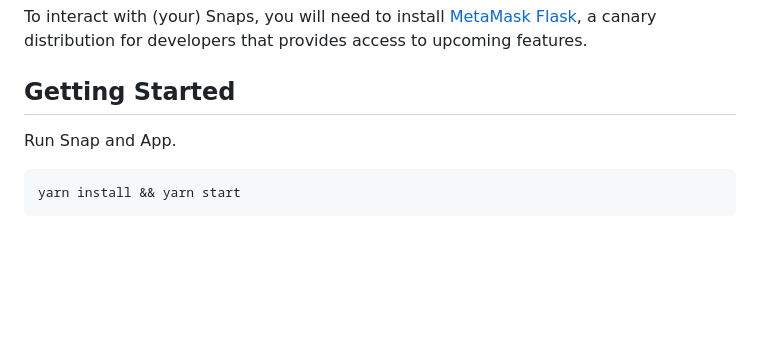
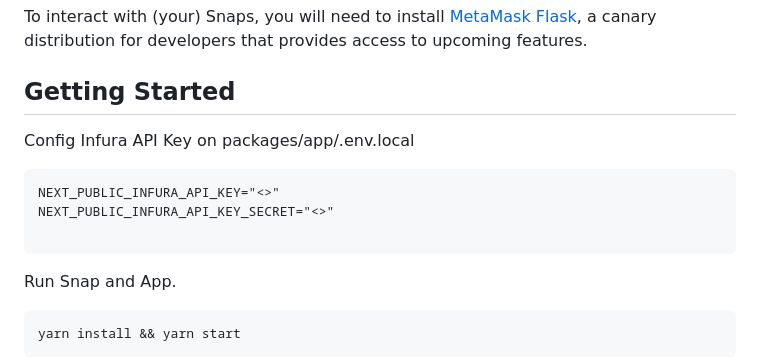
Before and after one commit to ubinix-warun/nostamask, a Markdown page: README.md, the part around the change. GitHub-like rendering; blank space fills up the shorter version.

````diff
--- a/README.md
+++ b/README.md
@@ -17,6 +17,14 @@ MetaMask Snaps is a system that allows anyone to safely expand the capabilities
 To interact with (your) Snaps, you will need to install [MetaMask Flask](https://metamask.io/flask/), a canary distribution for developers that provides access to upcoming features.
 
 ## Getting Started
+
+Config Infura API Key on packages/app/.env.local
+
+```
+NEXT_PUBLIC_INFURA_API_KEY="<>"
+NEXT_PUBLIC_INFURA_API_KEY_SECRET="<>"
+
+```
 
 Run Snap and App.
 
````
